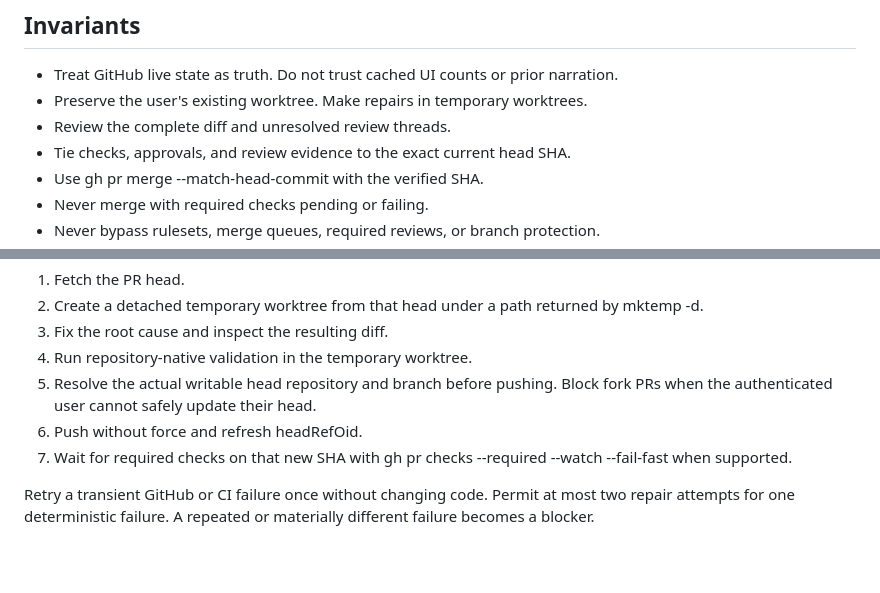
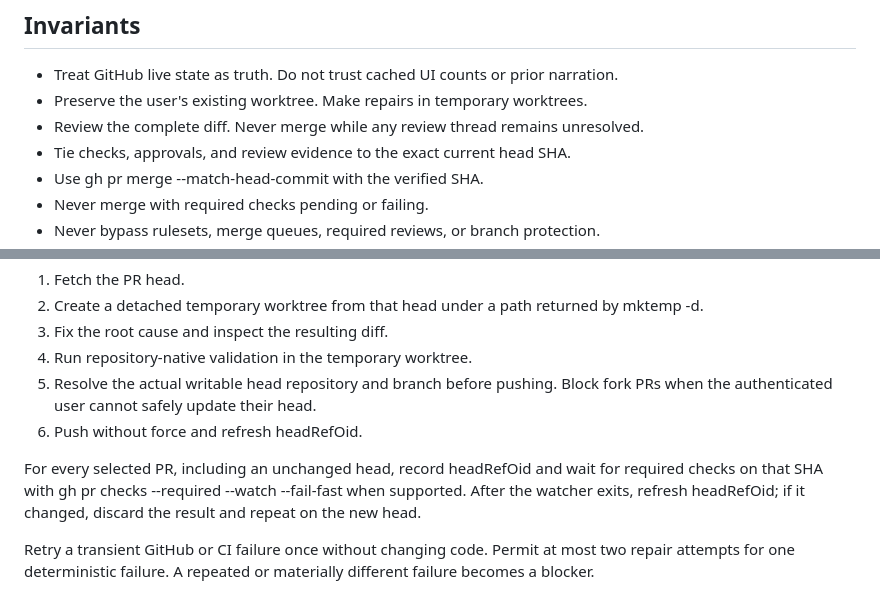
Before and after one commit to HexSleeves/skills, a Markdown page: skills/pr-drain/SKILL.md, 2 parts joined by grey strips. Drawn GitHub-style; blank space fills up the shorter version.

Commit message:
fix: enforce pr-drain merge gates

```diff
--- a/skills/pr-drain/SKILL.md
+++ b/skills/pr-drain/SKILL.md
@@ -17,7 +17,7 @@ Invocation authorizes ordinary branch repairs, pushes, squash merges, and branch
 
 - Treat GitHub live state as truth. Do not trust cached UI counts or prior narration.
 - Preserve the user's existing worktree. Make repairs in temporary worktrees.
-- Review the complete diff and unresolved review threads.
+- Review the complete diff. Never merge while any review thread remains unresolved.
 - Tie checks, approvals, and review evidence to the exact current head SHA.
 - Use gh pr merge --match-head-commit with the verified SHA.
 - Never merge with required checks pending or failing.
@@ -64,7 +64,8 @@ For an ordinary repair:
 4. Run repository-native validation in the temporary worktree.
 5. Resolve the actual writable head repository and branch before pushing. Block fork PRs when the authenticated user cannot safely update their head.
 6. Push without force and refresh headRefOid.
-7. Wait for required checks on that new SHA with gh pr checks --required --watch --fail-fast when supported.
+
+For every selected PR, including an unchanged head, record headRefOid and wait for required checks on that SHA with gh pr checks --required --watch --fail-fast when supported. After the watcher exits, refresh headRefOid; if it changed, discard the result and repeat on the new head.
 
 Retry a transient GitHub or CI failure once without changing code. Permit at most two repair attempts for one deterministic failure. A repeated or materially different failure becomes a blocker.
 
```
